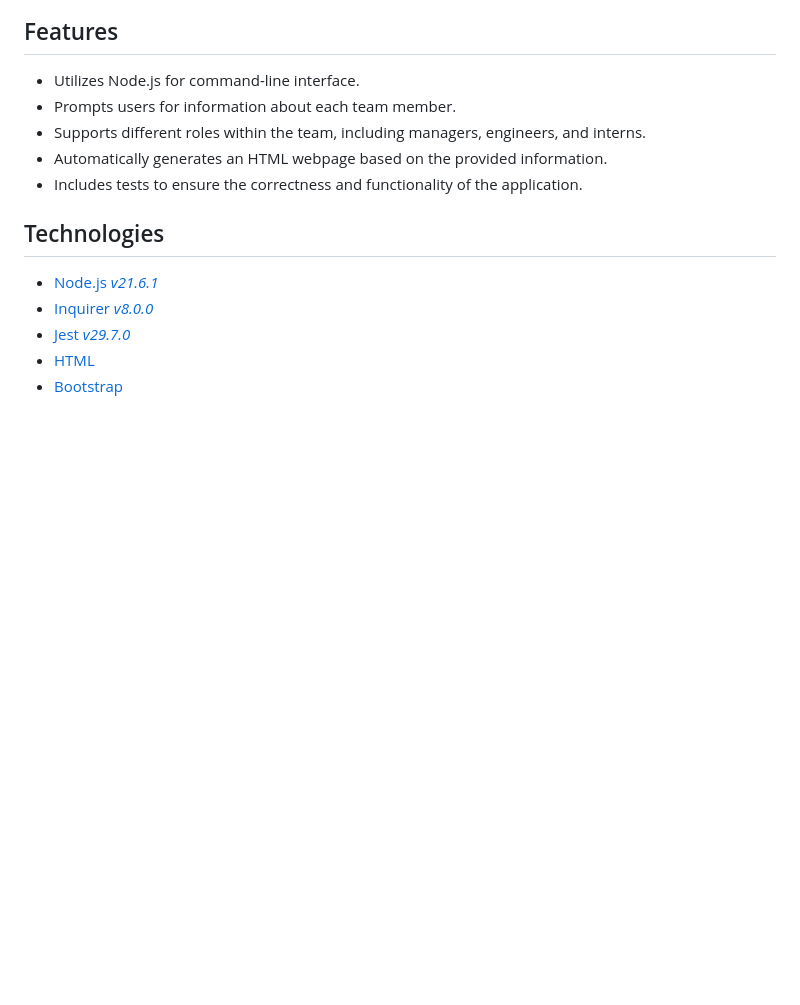
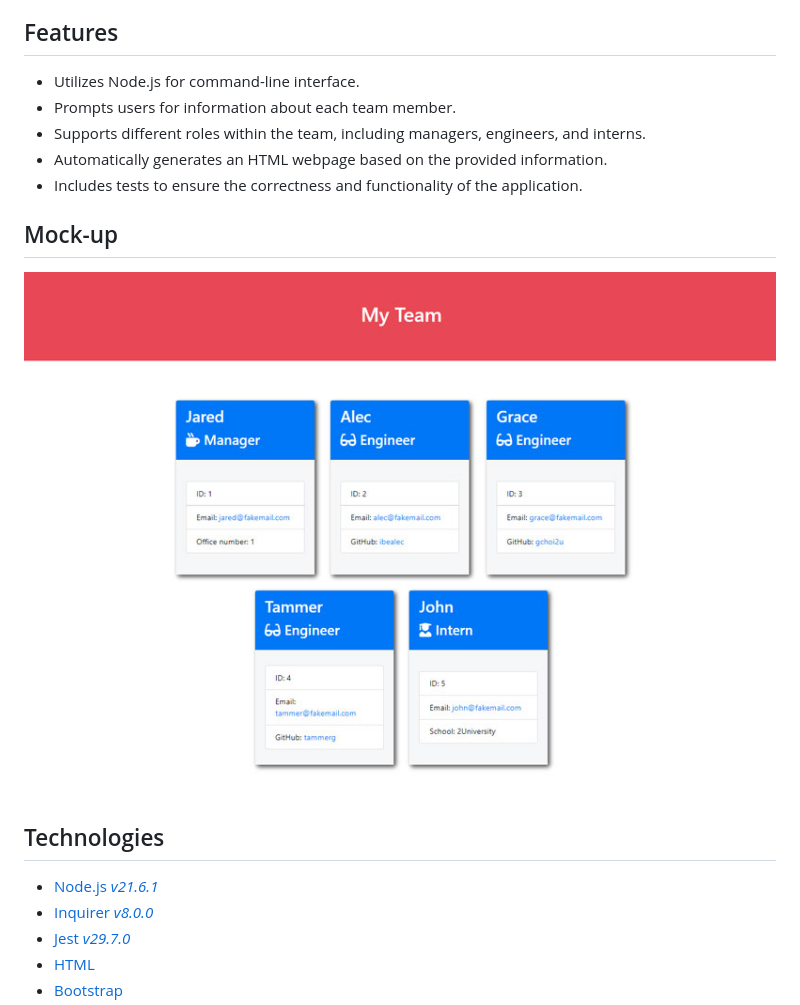
Before and after one commit to FilipPaskalev/Team-Profile-Generator, a Markdown page: README.md, the part around the change. Rendered like a GitHub page; blank space fills up the shorter version.

Commit message:
update - mock-up

```diff
--- a/README.md
+++ b/README.md
@@ -23,6 +23,9 @@ I want to be able to:
 - Supports different roles within the team, including managers, engineers, and interns.
 - Automatically generates an HTML webpage based on the provided information.
 - Includes tests to ensure the correctness and functionality of the application.
+
+## Mock-up
+![mock-up](./assets/14-object-oriented-programming-challenge-demo.png)
 
 ## Technologies
 - [Node.js *v21.6.1*](https://nodejs.org/en)
```
